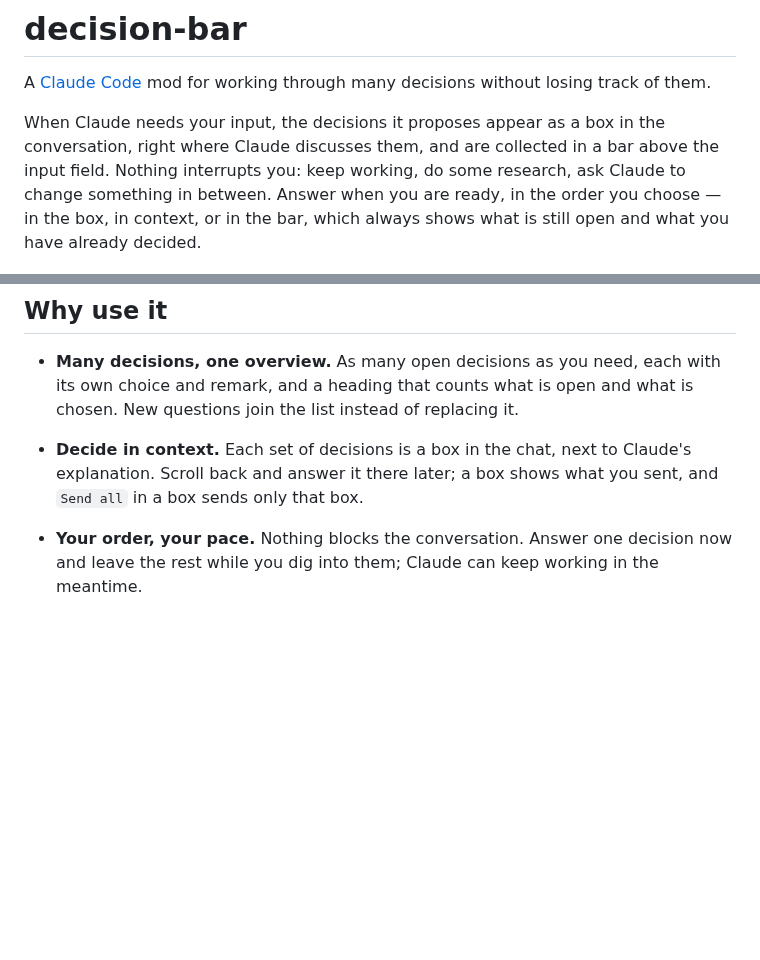
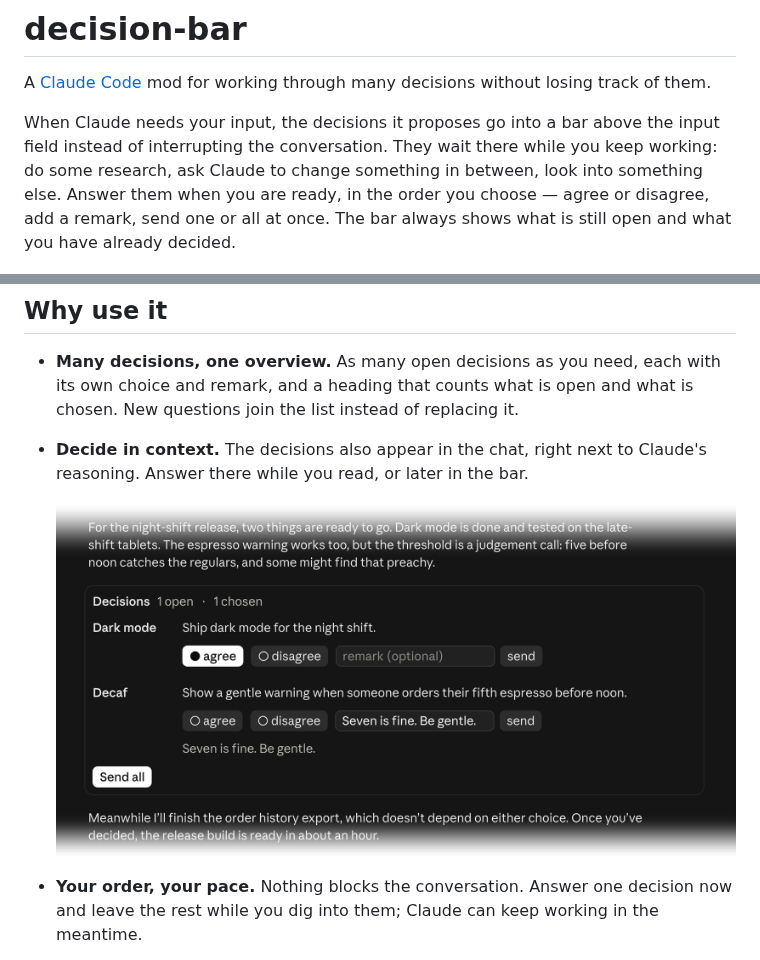
Before and after one commit to michielwittkampf/decision-bar, a Markdown page: README.md, 2 parts joined by grey strips. Rendered like a GitHub page; pictures changed too: docs/box.png (added); blank space fills up the shorter version.

```diff
--- a/README.md
+++ b/README.md
@@ -3,11 +3,11 @@
 A [Claude Code](https://claude.com/claude-code) mod for working through many decisions without
 losing track of them.
 
-When Claude needs your input, the decisions it proposes appear as a box in the conversation,
-right where Claude discusses them, and are collected in a bar above the input field. Nothing
-interrupts you: keep working, do some research, ask Claude to change something in between. Answer
-when you are ready, in the order you choose — in the box, in context, or in the bar, which always
-shows what is still open and what you have already decided.
+When Claude needs your input, the decisions it proposes go into a bar above the input field
+instead of interrupting the conversation. They wait there while you keep working: do some
+research, ask Claude to change something in between, look into something else. Answer them when you are
+ready, in the order you choose — agree or disagree, add a remark, send one or all at once. The
+bar always shows what is still open and what you have already decided.
 
 ![The decision bar with two decisions, a remark shown in full, and Send all](docs/main.png)
 
@@ -38,9 +38,11 @@ Works in the desktop app (Code tab) and in the terminal; on mobile with buttons
 - **Many decisions, one overview.** As many open decisions as you need, each with its own choice
   and remark, and a heading that counts what is open and what is chosen. New questions join the
   list instead of replacing it.
-- **Decide in context.** Each set of decisions is a box in the chat, next to Claude's explanation.
-  Scroll back and answer it there later; a box shows what you sent, and `Send all` in a box sends
-  only that box.
+- **Decide in context.** The decisions also appear in the chat, right next to Claude's
+  reasoning. Answer there while you read, or later in the bar.
+
+  ![A decision box in the chat, with a choice, a remark and Send all](docs/box.png)
+
 - **Your order, your pace.** Nothing blocks the conversation. Answer one decision now and leave
   the rest while you dig into them; Claude can keep working in the meantime.
 - **Out of the way when you need the room.** Collapsed, the bar is a single line with the state of
```
Also changed, not shown: other parts of README.md (+1 -1 lines), CHANGELOG.md (+7 -0 lines), docs/demo-decisions.md (+13 -0 lines), docs/many.png, 3 other files.
